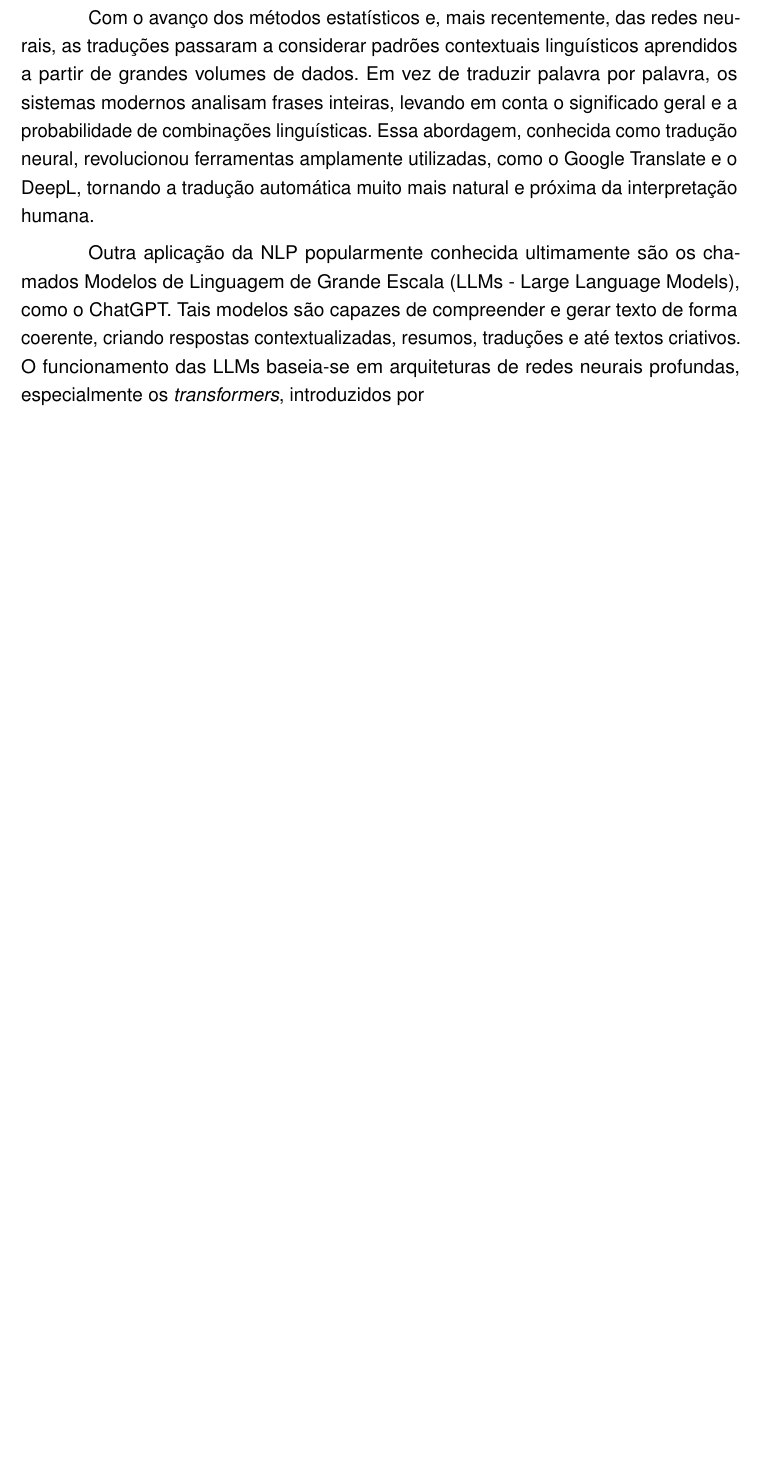
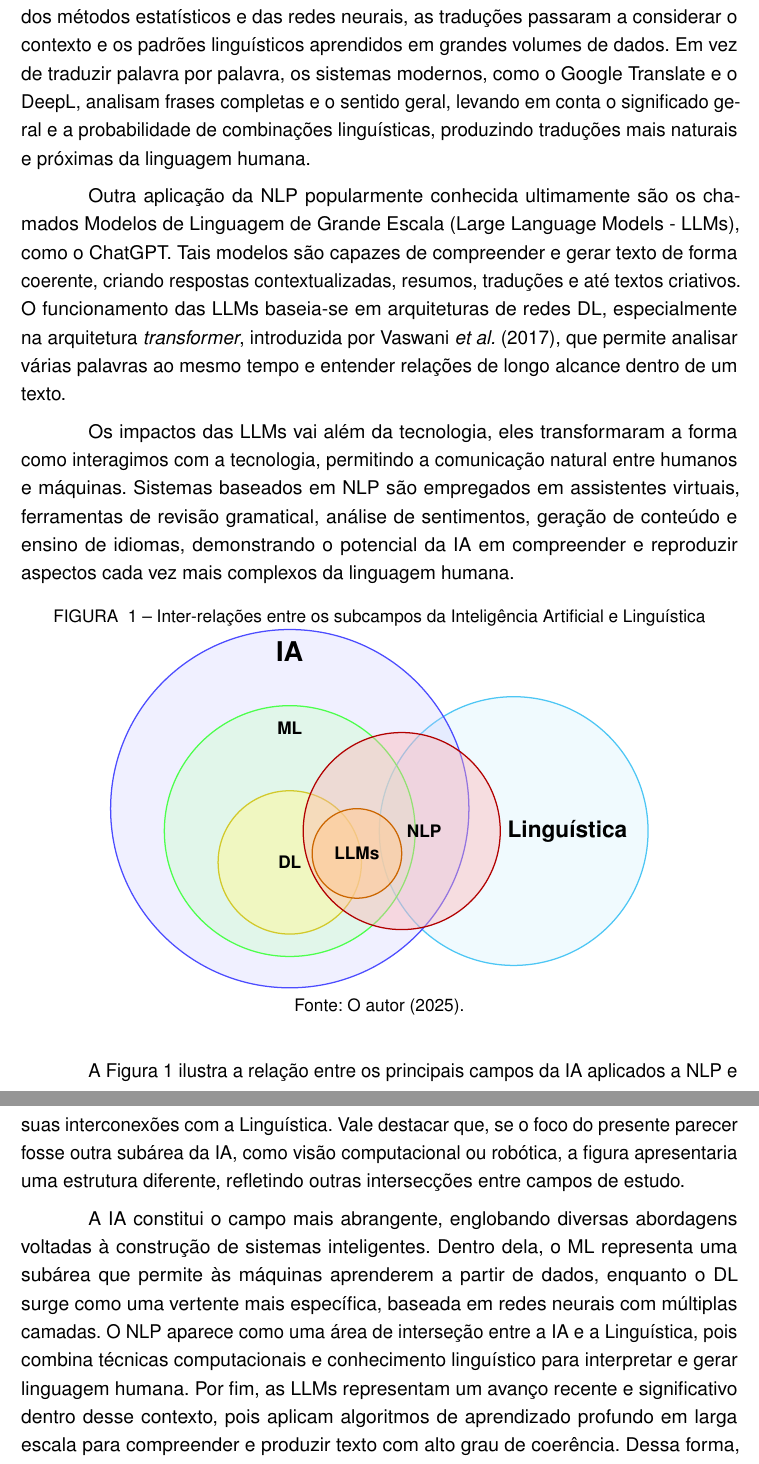
Before and after one commit to Juniorrek/TCC-IAA, a LaTeX thesis (main.tex, which reads 00-pacotes.tex, UFPR.sty, cap01-parecertecnico.tex): part of page 12 of 221 before the commit and two parts of pages 13 and 14 of 223 after it, the two joined at a grey line, cut so that both start at the same text, the shorter picture padded with empty space. Compiled offline with pdfLaTeX.

Commit message:
Finaliza primeira versao parecer

```diff
--- a/00-pacotes.tex
+++ b/00-pacotes.tex
@@ -145,7 +145,7 @@
 \usepackage[dvipsnames,table]{xcolor}
 
 \usepackage{tikz}
-\usetikzlibrary{shapes.arrows, shapes.geometric, arrows, fit}
+\usetikzlibrary{shapes.arrows, shapes.geometric, arrows, fit, positioning}
 \newcommand{\FancyUpArrow}{\begin{tikzpicture}[baseline=-0.3em]
 \node[single arrow,draw,rotate=90,single arrow head extend=0.2em,inner
 ysep=0.2em,transform shape,line width=0.05em,top color=green,bottom color=green!50!black] (X){};
--- a/UFPR.sty
+++ b/UFPR.sty
@@ -483,7 +483,7 @@
 }
 
 %
-\newcommand{\tocfont}{\normalsize}	% define tamanho de fonte para sumario como normal
+\newcommand{\tocfont}{\normalsize}	% define tamanho de  para sumario como normal
 
 % Configurações de aparência do PDF final
 % ----------------------------------------------------------
--- a/cap01-parecertecnico.tex
+++ b/cap01-parecertecnico.tex
@@ -45,19 +49,49 @@ Um dos maiores desafios atacados pela NLP é a ambiguidade linguística. A lingu
 
 %%% Tradução idiomas NLP
+Uma das aplicações mais antigas do NLP é a tradução entre linguas, cuja evolução demonstra claramente a importância do contexto linguístico. Conforme \textcite{hutchins2005history}, os primeiros tradutores criados nas décadas de 1950 e 1960 usavam regras gramaticais rígidas, gerando traduções literais e muitas vezes incorretas.
+Com o avanço dos métodos estatísticos e das redes neurais, as traduções passaram a considerar o contexto e os padrões linguísticos aprendidos em grandes volumes de dados.
+Em vez de traduzir palavra por palavra, os sistemas modernos, como o Google Translate e o DeepL, analisam frases completas e o sentido geral, levando em conta o significado geral e a probabilidade de combinações linguísticas, produzindo traduções mais naturais e próximas da linguagem humana.
 
-Outra aplicação da NLP é a tradução entre linguas, cuja evolução demonstra claramente a importância do contexto linguístico. Segundo \textcite{hutchins2005history}, os primeiros tradutores automáticos, desenvolvidos nas décadas de 1950 e 1960, utilizavam abordagens baseadas em regras gramaticais rígidas, resultando em traduções literais que muitas vezes ignoravam expressões idiomáticas e nuances culturais.
-
-Com o avanço dos métodos estatísticos e, mais recentemente, das redes neurais, as traduções passaram a considerar padrões contextuais linguísticos aprendidos a partir de grandes volumes de dados. Em vez de traduzir palavra por palavra, os sistemas modernos analisam frases inteiras, levando em conta o significado geral e a probabilidade de combinações linguísticas. Essa abordagem, conhecida como tradução neural, revolucionou ferramentas amplamente utilizadas, como o Google Translate e o DeepL, tornando a tradução automática muito mais natural e próxima da interpretação humana.
 
 %%% LLMS NLP
+Outra aplicação da NLP popularmente conhecida ultimamente são os chamados Modelos de Linguagem de Grande Escala (Large Language Models - LLMs), como o ChatGPT. Tais modelos são capazes de compreender e gerar texto de forma coerente, criando respostas contextualizadas, resumos, traduções e até textos criativos. O funcionamento das LLMs baseia-se em arquiteturas de redes DL, especialmente na arquitetura  \textit{transformer}, introduzida por \textcite{vaswani2017attention}, que permite analisar várias palavras ao mesmo tempo e entender relações de longo alcance dentro de um texto.
 
-Outra aplicação da NLP popularmente conhecida ultimamente são os chamados Modelos de Linguagem de Grande Escala (LLMs - Large Language Models), como o ChatGPT. Tais modelos são capazes de compreender e gerar texto de forma coerente, criando respostas contextualizadas, resumos, traduções e até textos criativos. O funcionamento das LLMs baseia-se em arquiteturas de redes neurais profundas, especialmente os \textit{transformers}, introduzidos por \textcite{\cite{vaswani2017attention}, que revolucionaram o campo ao permitir o processamento paralelo de sequências de palavras e a captura de relações de longo alcance no texto.
-
-O impacto dos LLMs transcende o campo técnico: eles transformaram a forma como interagimos com a tecnologia, permitindo a comunicação natural entre humanos e máquinas. Hoje, sistemas baseados em NLP são empregados em assistentes virtuais, ferramentas de revisão gramatical, análise de sentimentos, geração de conteúdo e ensino de idiomas, demonstrando o potencial da IA em compreender e reproduzir aspectos cada vez mais complexos da linguagem humana.
+Os impactos das LLMs vai além da tecnologia, eles transformaram a forma como interagimos com a tecnologia, permitindo a comunicação natural entre humanos e máquinas. Sistemas baseados em NLP são empregados em assistentes virtuais, ferramentas de revisão gramatical, análise de sentimentos, geração de conteúdo e ensino de idiomas, demonstrando o potencial da IA em compreender e reproduzir aspectos cada vez mais complexos da linguagem humana.
 
 
-% \begin{venndiagram3sets}[labelOnlyA=IA,
-%     labelOnlyB=Machine Learning,
-%     labelOnlyC=Data Science,
-%     labelABC={Deep Learning, NLP, LLMs}]
-% \end{venndiagram3sets}
+\begin{figure}[H]
+\centering
+\caption{Inter-relações entre os subcampos da Inteligência Artificial e Linguística}
+\begin{tikzpicture}[scale=1.0, every node/.style={align=center, font=\small}]
+
+% --- Linguística ---
+\filldraw[fill=cyan!20, fill opacity=0.3, draw=cyan!70, thick] (5,-0.5) circle (3cm);
+\node at (6.2,-0.5) {\large \textbf{Linguística}};
+
+% --- Inteligência Artificial ---
+\filldraw[fill=blue!20, fill opacity=0.3, draw=blue!70, thick] (0,0) circle (4cm);
+\node at (0,3.5) {\Large \textbf{IA}};
+
+% --- Machine Learning ---
+\filldraw[fill=green!20, fill opacity=0.4, draw=green!70, thick] (0,-0.5) circle (2.8cm);
+\node at (0,1.8) {\textbf{ML}};
+
+% --- Deep Learning ---
+\filldraw[fill=yellow!40, fill opacity=0.5, draw=yellow!80!black, thick] (0,-1.2) circle (1.6cm);
+\node at (0,-1.2) {\textbf{DL}};
+
+% --- NLP ---
+\filldraw[fill=red!30, fill opacity=0.4, draw=red!70!black, thick] (2.5,-0.5) circle (2.2cm);
+\node at (3.0,-0.5) {\textbf{NLP}};
+
+% --- LLM ---
+\filldraw[fill=orange!40, fill opacity=0.6, draw=orange!80!black, thick] (1.5,-1.0) circle (1.0cm);
+\node at (1.5,-1.0) {\textbf{LLMs}};
+
+\end{tikzpicture}\caption*{Fonte: O autor (2025).}
+\label{fig:vennIA}
+\end{figure}
+
+A Figura~\ref{fig:vennIA} ilustra a relação entre os principais campos da IA aplicados a NLP e suas interconexões com a Linguística. Vale destacar que, se o foco do presente parecer fosse outra subárea da IA, como visão computacional ou robótica, a figura apresentaria uma estrutura diferente, refletindo outras intersecções entre campos de estudo.
+
+A IA constitui o campo mais abrangente, englobando diversas abordagens voltadas à construção de sistemas inteligentes. Dentro dela, o ML representa uma subárea que permite às máquinas aprenderem a partir de dados, enquanto o DL surge como uma vertente mais específica, baseada em redes neurais com múltiplas camadas. O NLP aparece como uma área de interseção entre a IA e a Linguística, pois combina técnicas computacionais e conhecimento linguístico para interpretar e gerar linguagem humana. Por fim, as LLMs representam um avanço recente e significativo dentro desse contexto, pois aplicam algoritmos de aprendizado profundo em larga escala para compreender e produzir texto com alto grau de coerência. Dessa forma, a figura sintetiza como essas áreas e subáreas se sobrepõem e se complementam, refletindo a natureza interdisciplinar e dinâmica da inteligência artificial moderna.
```
Also changed, not shown: cap01-parecertecnico.tex (40 more changed lines), 1 other file.
